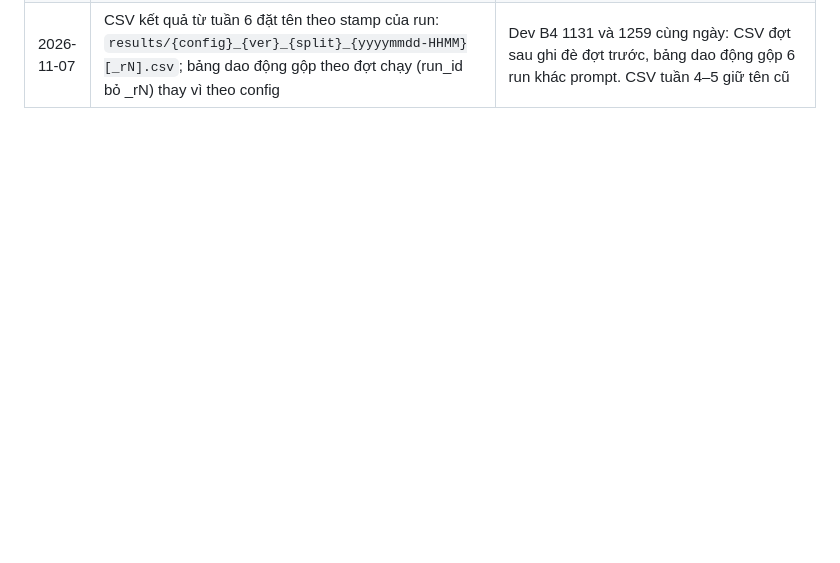
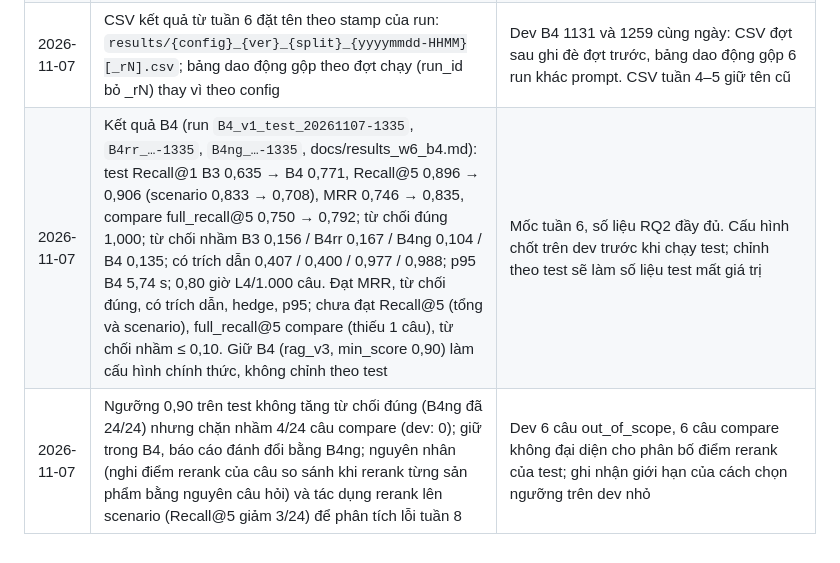
Before and after one commit to daisyngocha/bv-rag, a Markdown page: docs/decision-log.md, the part around the change. Rendered like a GitHub page; blank space fills up the shorter version.

```diff
--- a/docs/decision-log.md
+++ b/docs/decision-log.md
@@ -85,3 +85,5 @@
 | 2026-11-07 | v1-0068 ghi nhận nhãn biên: câu trả lời "gói Vàng không có quyền lợi ngoại trú nên không được bảo lãnh" có căn cứ trong tài liệu BVP, phần không có trong tài liệu là danh sách bệnh viện bảo lãnh. Không sửa benchmark v1 (đã đóng băng), ghi cho phân tích lỗi tuần 8 | Tránh chỉnh benchmark theo kết quả của hệ thống |
 | 2026-11-07 | Nhận rag_v3 cho test B4/B4ng. Dev `B4_v1_dev_20261107-1259_r{0,1,2}` (rag_v3, min_score 0,90): từ chối đúng 0,833 cả 3 lần (rag_v2 0,667; chặn trước LLM 2/6 câu out_of_scope, gated 0,067), từ chối nhầm 0,042 cả 3 lần (1/24, nhóm compare; rag_v2 0,000), có trích dẫn 0,957 / 0,913 / 0,957, hedge 0,130 / 0,087 / 0,217 (compare 0,4–0,8), p95 5,39 / 5,09 / 6,20 s. Đạt cả hai tiêu chí ghi trước khi chạy (từ chối đúng ≥ 0,833, từ chối nhầm ≤ 0,083); không lặp prompt thêm trên dev | Tiêu chí chốt trước; dev chỉ 6 câu out_of_scope nên lặp thêm là khớp riêng dev. Hedge compare tăng (model chèn câu từ chối cho phần thiếu thay vì cụm "chưa có thông tin…" của quy tắc 6) ghi cho phân tích lỗi; p95 sát mục tiêu 6 s |
 | 2026-11-07 | CSV kết quả từ tuần 6 đặt tên theo stamp của run: `results/{config}_{ver}_{split}_{yyyymmdd-HHMM}[_rN].csv`; bảng dao động gộp theo đợt chạy (run_id bỏ _rN) thay vì theo config | Dev B4 1131 và 1259 cùng ngày: CSV đợt sau ghi đè đợt trước, bảng dao động gộp 6 run khác prompt. CSV tuần 4–5 giữ tên cũ |
+| 2026-11-07 | Kết quả B4 (run `B4_v1_test_20261107-1335`, `B4rr_…-1335`, `B4ng_…-1335`, docs/results_w6_b4.md): test Recall@1 B3 0,635 → B4 0,771, Recall@5 0,896 → 0,906 (scenario 0,833 → 0,708), MRR 0,746 → 0,835, compare full_recall@5 0,750 → 0,792; từ chối đúng 1,000; từ chối nhầm B3 0,156 / B4rr 0,167 / B4ng 0,104 / B4 0,135; có trích dẫn 0,407 / 0,400 / 0,977 / 0,988; p95 B4 5,74 s; 0,80 giờ L4/1.000 câu. Đạt MRR, từ chối đúng, có trích dẫn, hedge, p95; chưa đạt Recall@5 (tổng và scenario), full_recall@5 compare (thiếu 1 câu), từ chối nhầm ≤ 0,10. Giữ B4 (rag_v3, min_score 0,90) làm cấu hình chính thức, không chỉnh theo test | Mốc tuần 6, số liệu RQ2 đầy đủ. Cấu hình chốt trên dev trước khi chạy test; chỉnh theo test sẽ làm số liệu test mất giá trị |
+| 2026-11-07 | Ngưỡng 0,90 trên test không tăng từ chối đúng (B4ng đã 24/24) nhưng chặn nhầm 4/24 câu compare (dev: 0); giữ trong B4, báo cáo đánh đổi bằng B4ng; nguyên nhân (nghi điểm rerank của câu so sánh khi rerank từng sản phẩm bằng nguyên câu hỏi) và tác dụng rerank lên scenario (Recall@5 giảm 3/24) để phân tích lỗi tuần 8 | Dev 6 câu out_of_scope, 6 câu compare không đại diện cho phân bố điểm rerank của test; ghi nhận giới hạn của cách chọn ngưỡng trên dev nhỏ |
```
Also changed, not shown: docs/progress.md (+1 -1 lines), docs/results_w6_b4.md (added, +107 -0 lines).
